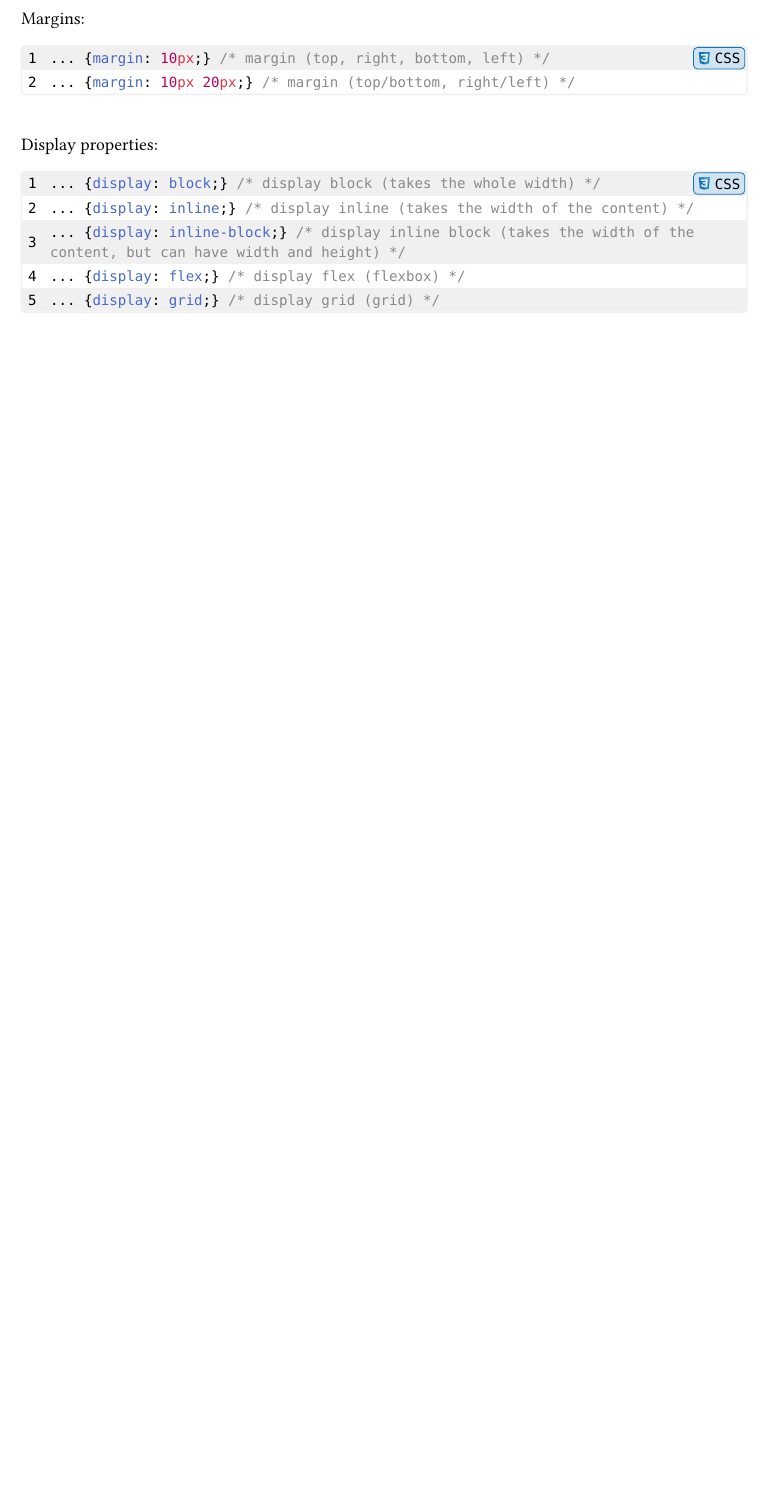
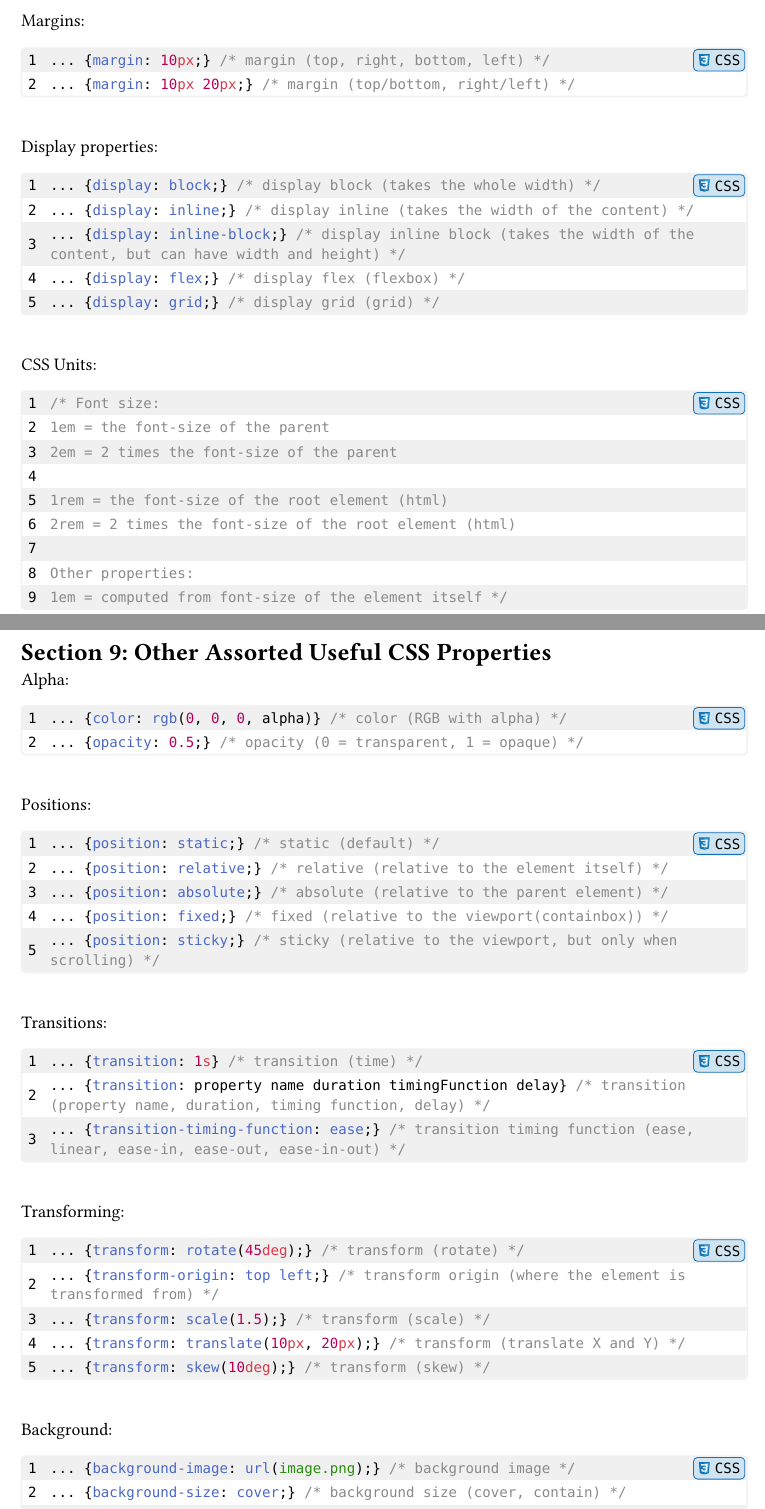
Before and after one commit to lonnetre/Web-programming, a Typst document (Code: Essentials.typ): part of page 12 of 12 before the commit and two parts of pages 12 and 13 of 14 after it, the two joined at a grey line, cut so that both start at the same text, the shorter picture padded with empty space. The pictures show the PDF file Code: Essentials.pdf that the author committed with the source.

Commit message:
Section 9

````diff
--- a/Code: Essentials.typ
+++ b/Code: Essentials.typ
@@ -418,6 +418,58 @@ CSS Units:
 2rem = 2 times the font-size of the root element (html)
 
 Other properties:
-1em = computed from font-size of the element itself
-*/
+1em = computed from font-size of the element itself */
 ```
+
+
+
+
+#pagebreak()
+
+
+
+
+= Section 9: Other Assorted Useful CSS Properties
+Alpha:
+```css
+... {color: rgb(0, 0, 0, alpha)} /* color (RGB with alpha) */
+... {opacity: 0.5;} /* opacity (0 = transparent, 1 = opaque) */
+```
+\
+Positions:
+```css
+... {position: static;} /* static (default) */
+... {position: relative;} /* relative (relative to the element itself) */
+... {position: absolute;} /* absolute (relative to the parent element) */
+... {position: fixed;} /* fixed (relative to the viewport(containbox)) */
+... {position: sticky;} /* sticky (relative to the viewport, but only when scrolling) */
+```
+\
+Transitions:
+```css
+... {transition: 1s} /* transition (time) */
+... {transition: property name duration timingFunction delay} /* transition (property name, duration, timing function, delay) */
+... {transition-timing-function: ease;} /* transition timing function (ease, linear, ease-in, ease-out, ease-in-out) */
+```
+\
+Transforming:
+```css
+... {transform: rotate(45deg);} /* transform (rotate) */
+... {transform-origin: top left;} /* transform origin (where the element is transformed from) */
+... {transform: scale(1.5);} /* transform (scale) */
+... {transform: translate(10px, 20px);} /* transform (translate X and Y) */
+... {transform: skew(10deg);} /* transform (skew) */
+```
+\
+Background:
+```css
+... {background-image: url(image.png);} /* background image */
+... {background-size: cover;} /* background size (cover, contain) */
+... {background-position: center;} /* background position (top, bottom, left, right, center) */
+... {background-repeat: no-repeat;} /* background repeat (no-repeat, repeat, repeat-x, repeat-y) */
+or
+... {background: url(image.png) no-repeat center / cover;} /* background (image, repeat, position, size) */
+```
+\
+Google Fonts:
+```css
````
Also changed, not shown: Code: Essentials.pdf, Code: Essentials.typ (9 more changed lines), 5 other files.
